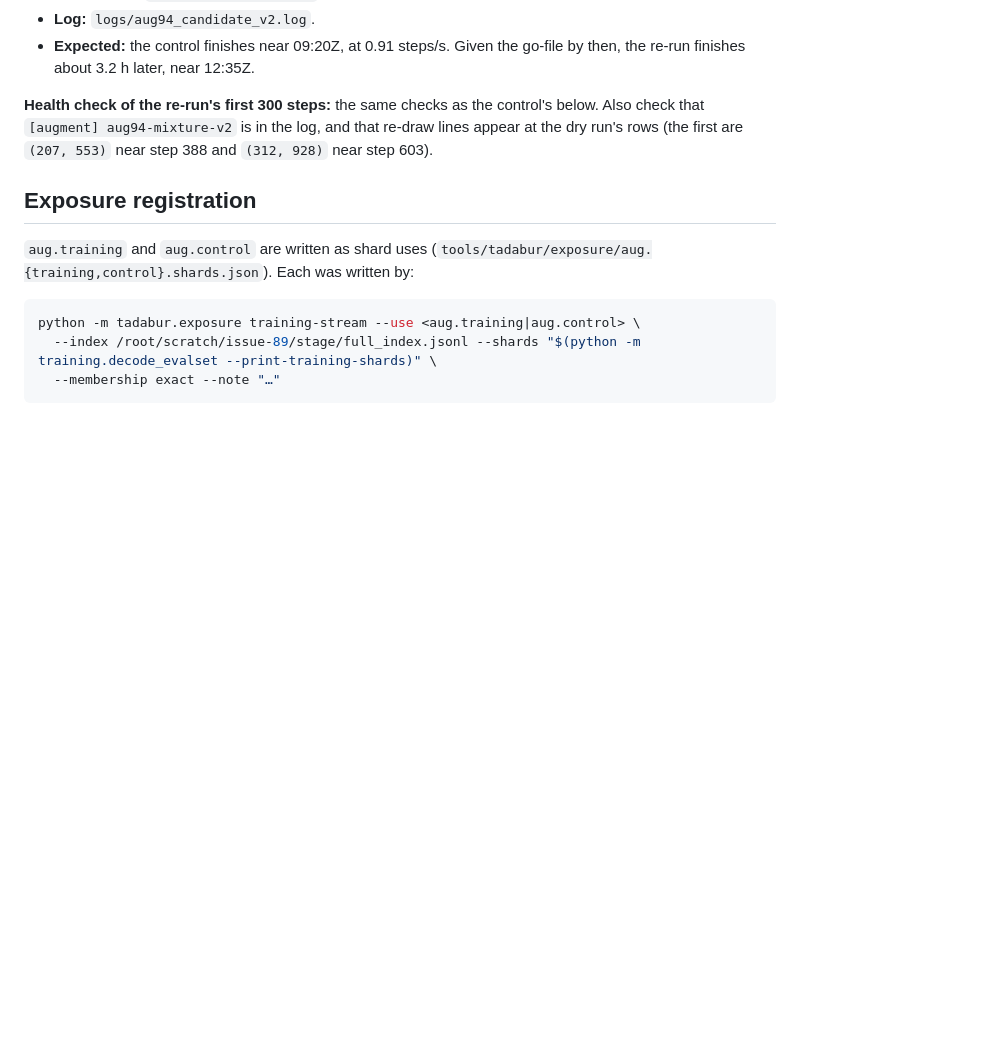
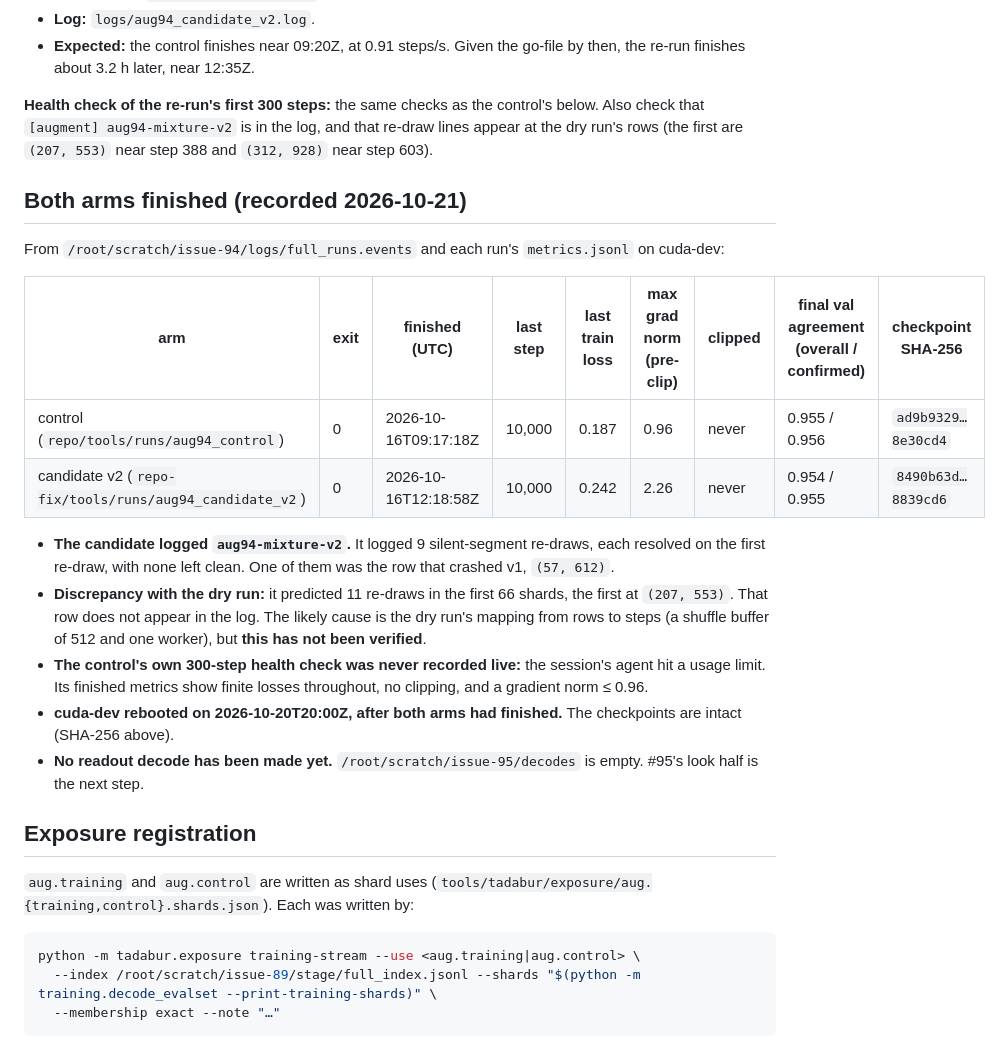
Before and after one commit to sysofwan/HifzGuide, a Markdown page: docs/augmentation-experiment.md, the part around the change. GitHub-like rendering; blank space fills up the shorter version.

Commit message:
Record both arms' completion in the run note (#94)
Co-Authored-By: Claude Opus 5.5 <noreply@anthropic.com>

```diff
--- a/docs/augmentation-experiment.md
+++ b/docs/augmentation-experiment.md
@@ -417,6 +417,21 @@ lengths from the full shard index; 191 rows have no indexed duration and are ski
 Also check that `[augment] aug94-mixture-v2` is in the log, and that re-draw lines appear at
 the dry run's rows (the first are `(207, 553)` near step 388 and `(312, 928)` near step 603).
 
+## Both arms finished (recorded 2026-10-21)
+
+From `/root/scratch/issue-94/logs/full_runs.events` and each run's `metrics.jsonl` on cuda-dev:
+
+| arm | exit | finished (UTC) | last step | last train loss | max grad norm (pre-clip) | clipped | final val agreement (overall / confirmed) | checkpoint SHA-256 |
+|---|---|---|---|---|---|---|---|---|
+| control (`repo/tools/runs/aug94_control`) | 0 | 2026-10-16T09:17:18Z | 10,000 | 0.187 | 0.96 | never | 0.955 / 0.956 | `ad9b9329…8e30cd4` |
+| candidate v2 (`repo-fix/tools/runs/aug94_candidate_v2`) | 0 | 2026-10-16T12:18:58Z | 10,000 | 0.242 | 2.26 | never | 0.954 / 0.955 | `8490b63d…8839cd6` |
+
+- **The candidate logged `aug94-mixture-v2`.** It logged 9 silent-segment re-draws, each resolved on the first re-draw, with none left clean. One of them was the row that crashed v1, `(57, 612)`.
+- **Discrepancy with the dry run:** it predicted 11 re-draws in the first 66 shards, the first at `(207, 553)`. That row does not appear in the log. The likely cause is the dry run's mapping from rows to steps (a shuffle buffer of 512 and one worker), but **this has not been verified**.
+- **The control's own 300-step health check was never recorded live:** the session's agent hit a usage limit. Its finished metrics show finite losses throughout, no clipping, and a gradient norm ≤ 0.96.
+- **cuda-dev rebooted on 2026-10-20T20:00Z, after both arms had finished.** The checkpoints are intact (SHA-256 above).
+- **No readout decode has been made yet.** `/root/scratch/issue-95/decodes` is empty. #95's look half is the next step.
+
 ## Exposure registration
 
 `aug.training` and `aug.control` are written as shard uses
```
